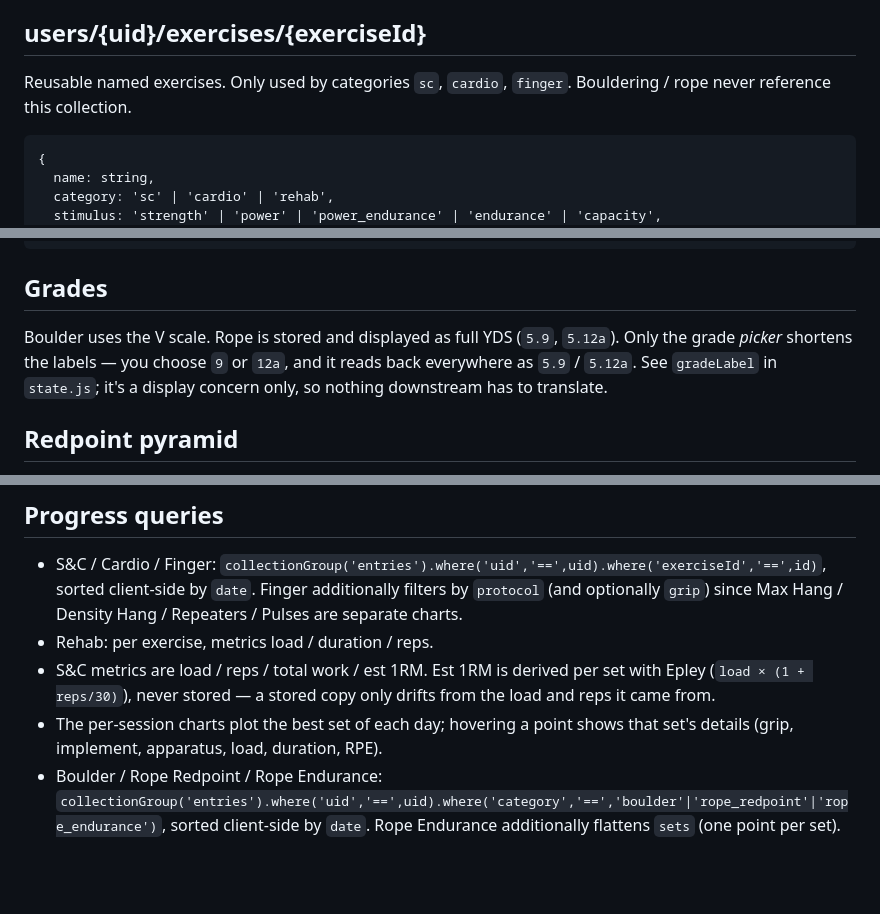
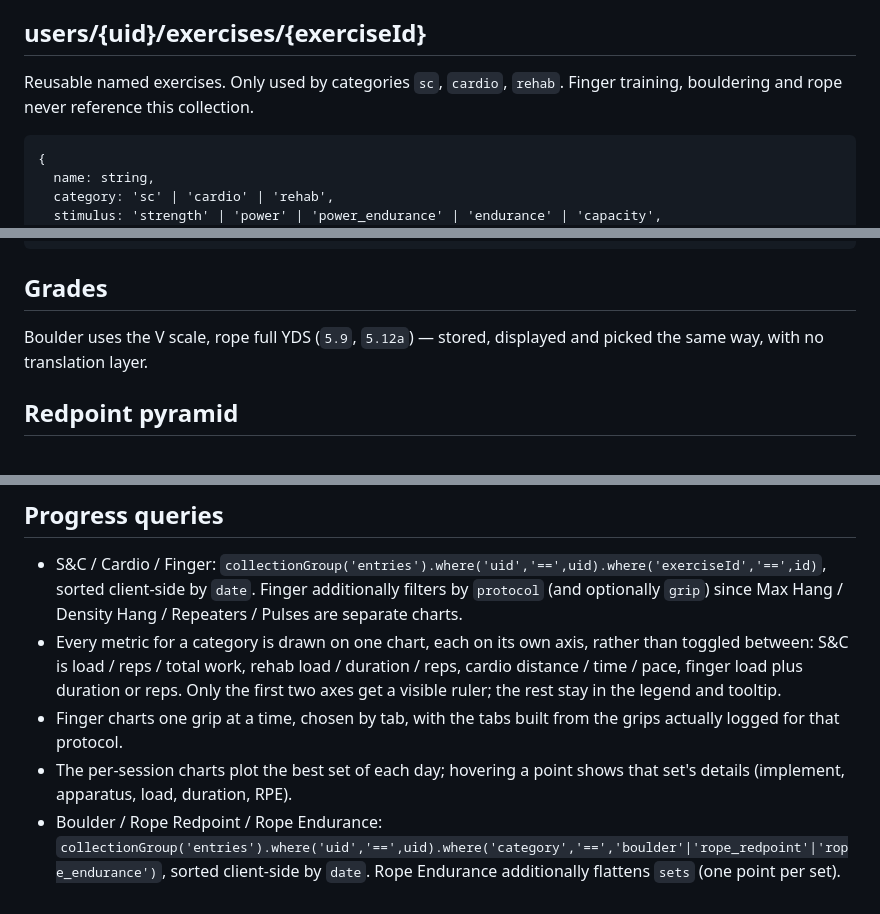
Before and after one commit to henchpig/training-log, a Markdown page: SCHEMA.md, 3 parts joined by grey strips. GitHub-like rendering; blank space fills up the shorter version.

Commit message:
Correct stale statements in SCHEMA
The grade section still described the picker shortening labels and the progress
section still described an Est 1RM metric, both of which were removed. It also
listed finger training as using the exercise library, which it never has.

Co-Authored-By: Claude Opus 5 <noreply@anthropic.com>
Claude-Session: https://claude.ai/code/session_018KbZneH9sVguuDqwVymDEx

````diff
--- a/SCHEMA.md
+++ b/SCHEMA.md
@@ -4,8 +4,8 @@ Firestore, scoped per user under `users/{uid}/...`. All docs get `uid` denormali
 onto them so collection-group queries (used by Progress) can be secured with rules.
 
 ## users/{uid}/exercises/{exerciseId}
-Reusable named exercises. Only used by categories `sc`, `cardio`, `finger`.
-Bouldering / rope never reference this collection.
+Reusable named exercises. Only used by categories `sc`, `cardio`, `rehab`.
+Finger training, bouldering and rope never reference this collection.
 
 ```
 {
@@ -95,10 +94,8 @@ sets: [{ grade, laps, timeSec, rpe }]
 ```
 
 ## Grades
-Boulder uses the V scale. Rope is stored and displayed as full YDS (`5.9`, `5.12a`).
-Only the grade *picker* shortens the labels — you choose `9` or `12a`, and it reads
-back everywhere as `5.9` / `5.12a`. See `gradeLabel` in `state.js`; it's a display
-concern only, so nothing downstream has to translate.
+Boulder uses the V scale, rope full YDS (`5.9`, `5.12a`) — stored, displayed and
+picked the same way, with no translation layer.
 
 ## Redpoint pyramid
 `REDPOINT_PYRAMID` in `state.js` defines the tiers, apex first — 1× 5.13a, 2× 5.12d,
@@ -111,11 +108,13 @@ surplus as `+n` rather than growing.
 - S&C / Cardio / Finger: `collectionGroup('entries').where('uid','==',uid).where('exerciseId','==',id)`,
   sorted client-side by `date`. Finger additionally filters by `protocol` (and optionally `grip`)
   since Max Hang / Density Hang / Repeaters / Pulses are separate charts.
-- Rehab: per exercise, metrics load / duration / reps.
-- S&C metrics are load / reps / total work / est 1RM. Est 1RM is derived per set with
-  Epley (`load × (1 + reps/30)`), never stored — a stored copy only drifts from the
-  load and reps it came from.
+- Every metric for a category is drawn on one chart, each on its own axis, rather than
+  toggled between: S&C is load / reps / total work, rehab load / duration / reps, cardio
+  distance / time / pace, finger load plus duration or reps. Only the first two axes get
+  a visible ruler; the rest stay in the legend and tooltip.
+- Finger charts one grip at a time, chosen by tab, with the tabs built from the grips
+  actually logged for that protocol.
 - The per-session charts plot the best set of each day; hovering a point shows that
-  set's details (grip, implement, apparatus, load, duration, RPE).
+  set's details (implement, apparatus, load, duration, RPE).
 - Boulder / Rope Redpoint / Rope Endurance: `collectionGroup('entries').where('uid','==',uid).where('category','==','boulder'|'rope_redpoint'|'rope_endurance')`,
   sorted client-side by `date`. Rope Endurance additionally flattens `sets` (one point per set).
````
Also changed, not shown: other parts of SCHEMA.md (+0 -1 lines), README.md (+2 -1 lines).
